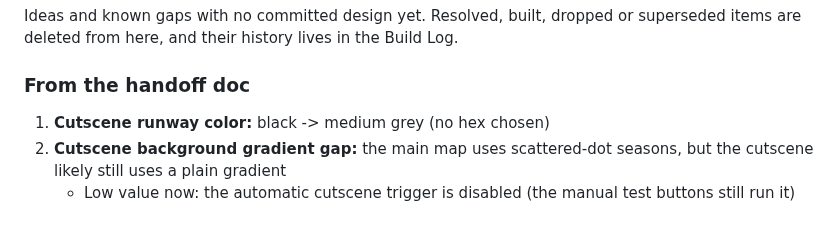
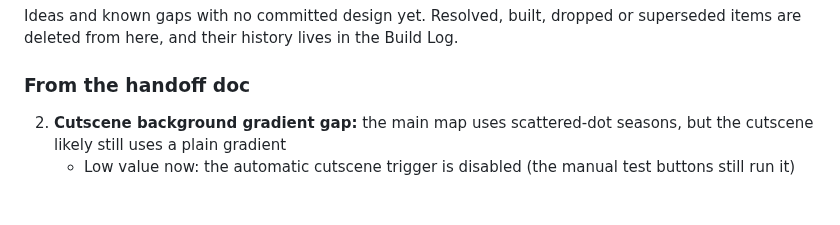
Before and after one commit to TundraJon/Stratosphere, a Markdown page: README.md, the part around the change. Drawn GitHub-style.

Commit message:
Planner: remove item 1 (cutscene runway is already medium grey)
Co-Authored-By: Claude Sonnet 5.5 <noreply@anthropic.com>
Claude-Session: https://claude.ai/code/session_013wo48Gh5BkZ6AmfYjeQCbh

```diff
--- a/README.md
+++ b/README.md
@@ -132,7 +132,6 @@ Promoted from the Build Planner (old item 8). Jon confirmed: network-first with
 Ideas and known gaps with no committed design yet. Resolved, built, dropped or superseded items are deleted from here, and their history lives in the Build Log.
 
 ### From the handoff doc
-1. **Cutscene runway color:** black -> medium grey (no hex chosen)
 2. **Cutscene background gradient gap:** the main map uses scattered-dot
    seasons, but the cutscene likely still uses a plain gradient
    - Low value now: the automatic cutscene trigger is disabled
```
